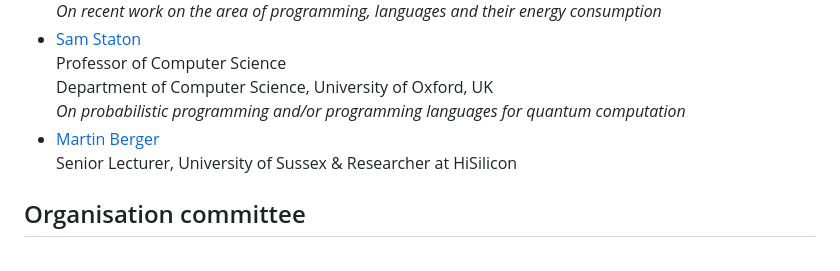
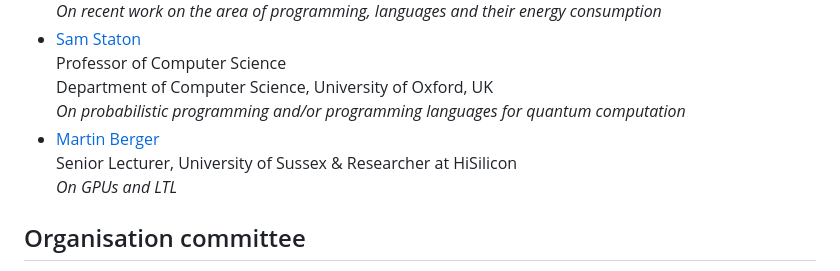
Before and after one commit to NWPT24/nwpt24.github.io, a Markdown page: index.md, the part around the change. GitHub-like rendering.

```diff
--- a/index.md
+++ b/index.md
@@ -49,7 +49,8 @@ Conference dates: 6-8 November 2024
   Department of Computer Science, University of Oxford, UK<br>
   _On probabilistic programming and/or programming languages for quantum computation_
 * [Martin Berger](https://martinfriedrichberger.net/)<br>
-  Senior Lecturer, University of Sussex & Researcher at HiSilicon
+  Senior Lecturer, University of Sussex & Researcher at HiSilicon<br>
+  _On GPUs and LTL_
 
 ## Organisation committee
 
```
